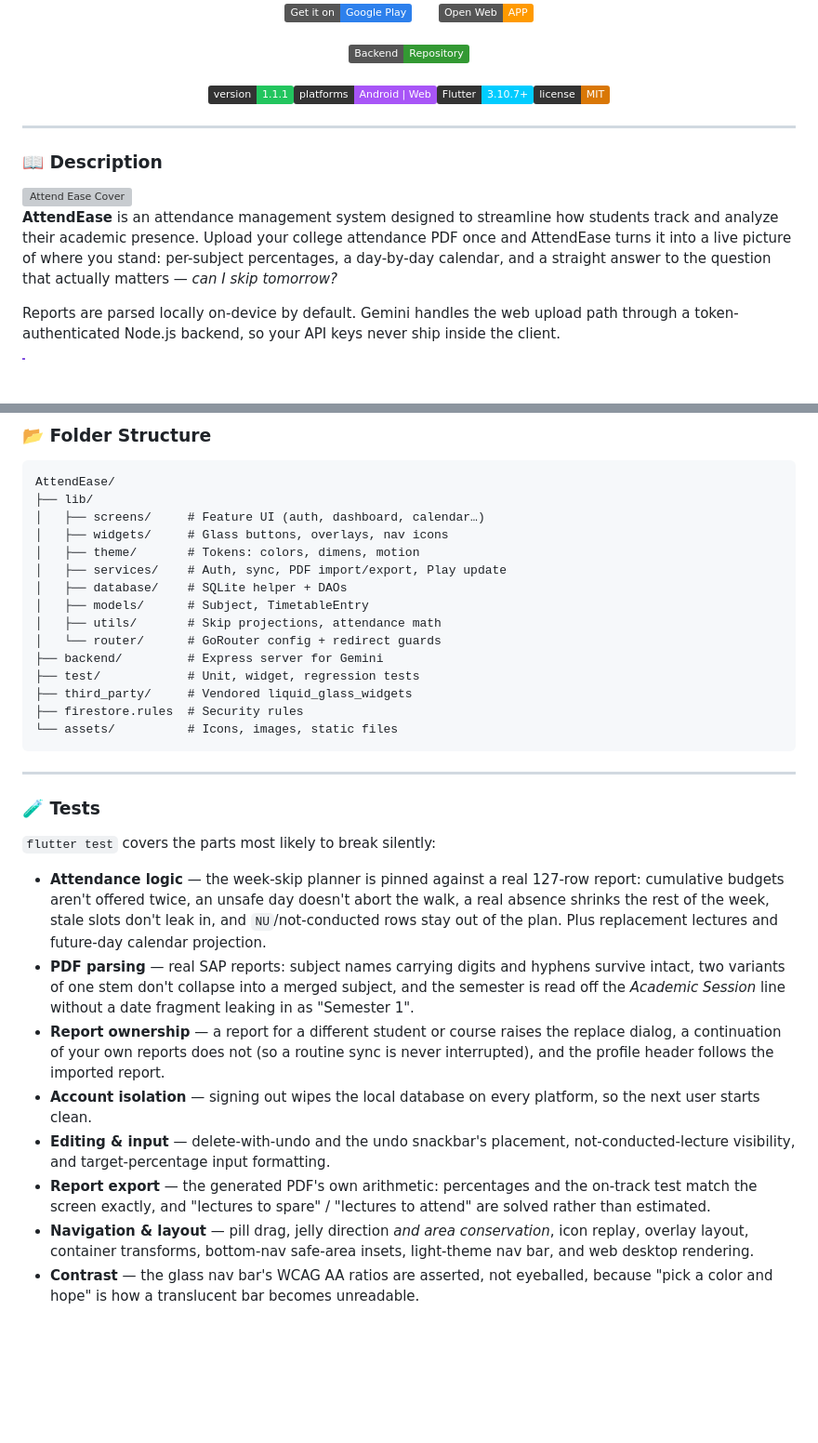
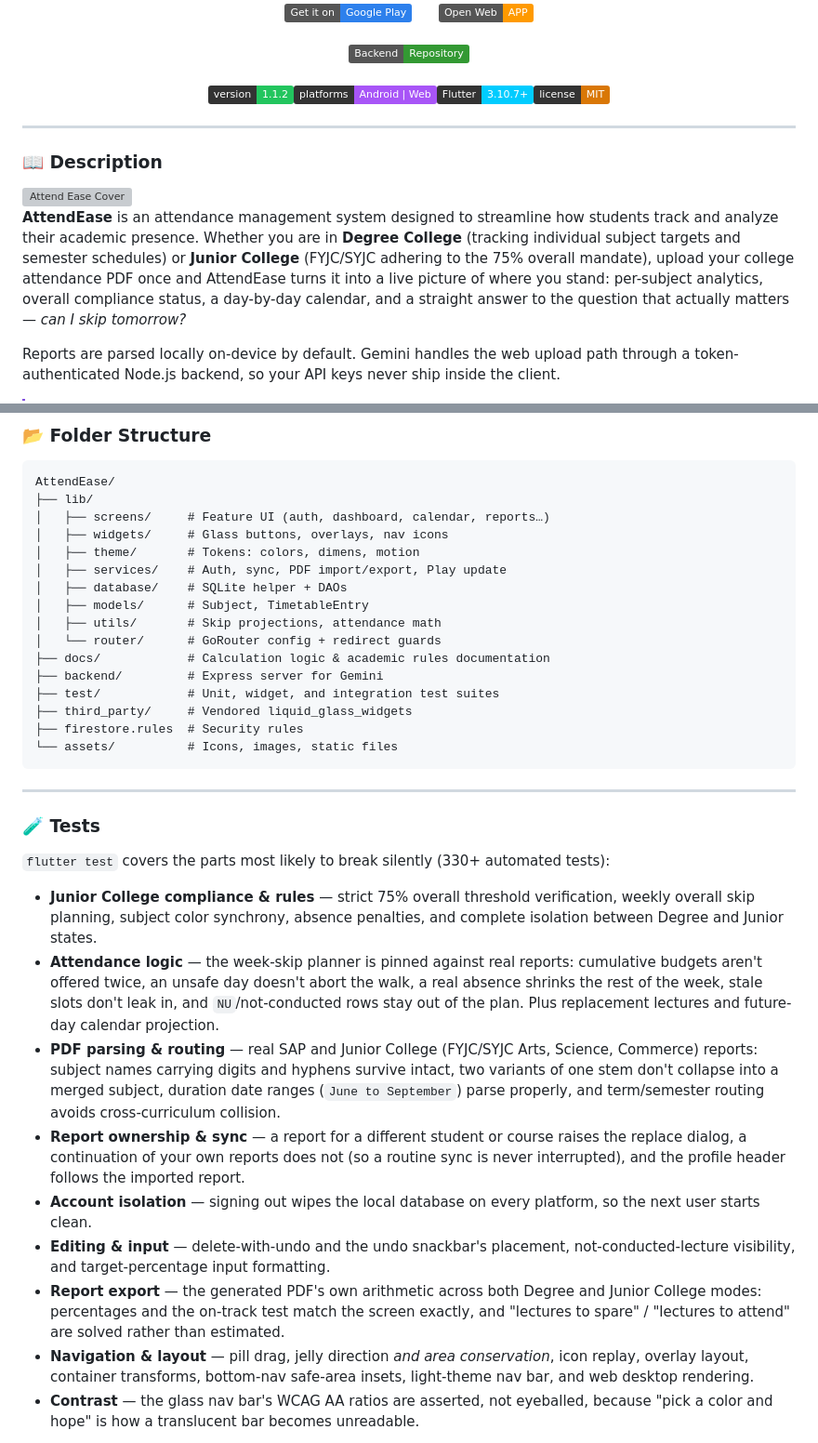
Before and after one commit to PaRth0566/AttendEase, a Markdown page: README.md, 2 parts joined by grey strips. Shown at 93% size. Drawn GitHub-style; badges without logos; blank space fills up the shorter version; grey boxes are pictures that could not be loaded.

Commit message:
docs: update README with Junior College support and version 1.1.2

````diff
--- a/README.md
+++ b/README.md
@@ -4,7 +4,7 @@
 <a href="https://play.google.com/store/apps/details?id=com.parthm.attendease"><img src="https://img.shields.io/badge/Get_it_on-Google_Play-2D80EC?logo=googleplay&logoColor=white" width="226" ></a> &nbsp&nbsp&nbsp&nbsp
 <a href="https://attendease-cbc6f.web.app"><img src="https://img.shields.io/badge/Open_Web-APP-ff9a00?logo=firebase&logoColor=FFCA28" width="230"></a><br><br>
 <a href="https://github.com/neo999in/AttendEase-backend"><img src="https://img.shields.io/badge/Backend-Repository-339933?logo=nodedotjs" width="180" ></a><br><br>
-<a href="https://play.google.com/store/apps/details?id=com.parthm.attendease"><img src="https://img.shields.io/badge/version-1.1.1-22C55E?labelColor=333333&logo=googleplay&logoColor=white" alt="version 1.1.1" height="24" hspace="6" vspace="3" /></a><img src="https://img.shields.io/badge/platforms-Android%20%7C%20Web-A855F7?labelColor=333333" alt="platforms: Android and Web" height="24" hspace="6" vspace="3" /><a href="https://docs.flutter.dev/release/archive"><img src="https://img.shields.io/badge/Flutter-3.10.7+-00CCFF?labelColor=333333&logo=flutter&logoColor=00CCFF" alt="Flutter 3.10.7+" height="24" hspace="6" vspace="3" /></a><a href="./LICENSE"><img src="https://img.shields.io/badge/license-MIT-D97706?labelColor=333333&logo=opensourceinitiative&logoColor=white" alt="MIT license" height="24" hspace="6" vspace="3" /></a>
+<a href="https://play.google.com/store/apps/details?id=com.parthm.attendease"><img src="https://img.shields.io/badge/version-1.1.2-22C55E?labelColor=333333&logo=googleplay&logoColor=white" alt="version 1.1.2" height="24" hspace="6" vspace="3" /></a><img src="https://img.shields.io/badge/platforms-Android%20%7C%20Web-A855F7?labelColor=333333" alt="platforms: Android and Web" height="24" hspace="6" vspace="3" /><a href="https://docs.flutter.dev/release/archive"><img src="https://img.shields.io/badge/Flutter-3.10.7+-00CCFF?labelColor=333333&logo=flutter&logoColor=00CCFF" alt="Flutter 3.10.7+" height="24" hspace="6" vspace="3" /></a><a href="./LICENSE"><img src="https://img.shields.io/badge/license-MIT-D97706?labelColor=333333&logo=opensourceinitiative&logoColor=white" alt="MIT license" height="24" hspace="6" vspace="3" /></a>
 </div>
 
 ---
@@ -13,7 +13,7 @@
 <img src="assets/cover.png" alt="Attend Ease Cover" width="100%" />
 
 
-**AttendEase** is an attendance management system designed to streamline how students track and analyze their academic presence. Upload your college attendance PDF once and AttendEase turns it into a live picture of where you stand: per-subject percentages, a day-by-day calendar, and a straight answer to the question that actually matters — *can I skip tomorrow?*
+**AttendEase** is an attendance management system designed to streamline how students track and analyze their academic presence. Whether you are in **Degree College** (tracking individual subject targets and semester schedules) or **Junior College** (FYJC/SYJC adhering to the 75% overall mandate), upload your college attendance PDF once and AttendEase turns it into a live picture of where you stand: per-subject analytics, overall compliance status, a day-by-day calendar, and a straight answer to the question that actually matters — *can I skip tomorrow?*
 
 Reports are parsed locally on-device by default. Gemini handles the web upload path through a token-authenticated Node.js backend, so your API keys never ship inside the client.
 
@@ -169,7 +172,7 @@ flutter test
 ```text
 AttendEase/
 ├── lib/
-│   ├── screens/     # Feature UI (auth, dashboard, calendar…)
+│   ├── screens/     # Feature UI (auth, dashboard, calendar, reports…)
 │   ├── widgets/     # Glass buttons, overlays, nav icons
 │   ├── theme/       # Tokens: colors, dimens, motion
 │   ├── services/    # Auth, sync, PDF import/export, Play update
@@ -177,8 +180,9 @@ AttendEase/
 │   ├── models/      # Subject, TimetableEntry
 │   ├── utils/       # Skip projections, attendance math
 │   └── router/      # GoRouter config + redirect guards
+├── docs/            # Calculation logic & academic rules documentation
 ├── backend/         # Express server for Gemini
-├── test/            # Unit, widget, regression tests
+├── test/            # Unit, widget, and integration test suites
 ├── third_party/     # Vendored liquid_glass_widgets
 ├── firestore.rules  # Security rules
 └── assets/          # Icons, images, static files
@@ -187,14 +191,15 @@ AttendEase/
 
 ### 🧪 Tests
 
-`flutter test` covers the parts most likely to break silently:
+`flutter test` covers the parts most likely to break silently (330+ automated tests):
 
-- **Attendance logic** — the week-skip planner is pinned against a real 127-row report: cumulative budgets aren't offered twice, an unsafe day doesn't abort the walk, a real absence shrinks the rest of the week, stale slots don't leak in, and `NU`/not-conducted rows stay out of the plan. Plus replacement lectures and future-day calendar projection.
-- **PDF parsing** — real SAP reports: subject names carrying digits and hyphens survive intact, two variants of one stem don't collapse into a merged subject, and the semester is read off the *Academic Session* line without a date fragment leaking in as "Semester 1".
-- **Report ownership** — a report for a different student or course raises the replace dialog, a continuation of your own reports does not (so a routine sync is never interrupted), and the profile header follows the imported report.
+- **Junior College compliance & rules** — strict 75% overall threshold verification, weekly overall skip planning, subject color synchrony, absence penalties, and complete isolation between Degree and Junior states.
+- **Attendance logic** — the week-skip planner is pinned against real reports: cumulative budgets aren't offered twice, an unsafe day doesn't abort the walk, a real absence shrinks the rest of the week, stale slots don't leak in, and `NU`/not-conducted rows stay out of the plan. Plus replacement lectures and future-day calendar projection.
+- **PDF parsing & routing** — real SAP and Junior College (FYJC/SYJC Arts, Science, Commerce) reports: subject names carrying digits and hyphens survive intact, two variants of one stem don't collapse into a merged subject, duration date ranges (`June to September`) parse properly, and term/semester routing avoids cross-curriculum collision.
+- **Report ownership & sync** — a report for a different student or course raises the replace dialog, a continuation of your own reports does not (so a routine sync is never interrupted), and the profile header follows the imported report.
 - **Account isolation** — signing out wipes the local database on every platform, so the next user starts clean.
 - **Editing & input** — delete-with-undo and the undo snackbar's placement, not-conducted-lecture visibility, and target-percentage input formatting.
-- **Report export** — the generated PDF's own arithmetic: percentages and the on-track test match the screen exactly, and "lectures to spare" / "lectures to attend" are solved rather than estimated.
+- **Report export** — the generated PDF's own arithmetic across both Degree and Junior College modes: percentages and the on-track test match the screen exactly, and "lectures to spare" / "lectures to attend" are solved rather than estimated.
 - **Navigation & layout** — pill drag, jelly direction *and area conservation*, icon replay, overlay layout, container transforms, bottom-nav safe-area insets, light-theme nav bar, and web desktop rendering.
 - **Contrast** — the glass nav bar's WCAG AA ratios are asserted, not eyeballed, because "pick a color and hope" is how a translucent bar becomes unreadable.
 
````
Also changed, not shown: other parts of README.md (+9 -6 lines).
